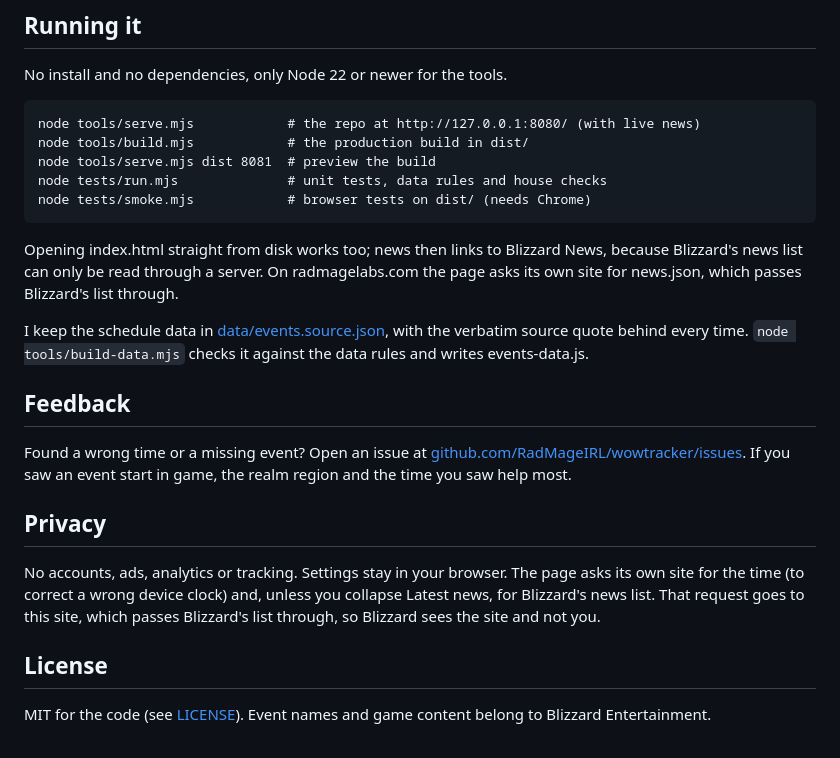
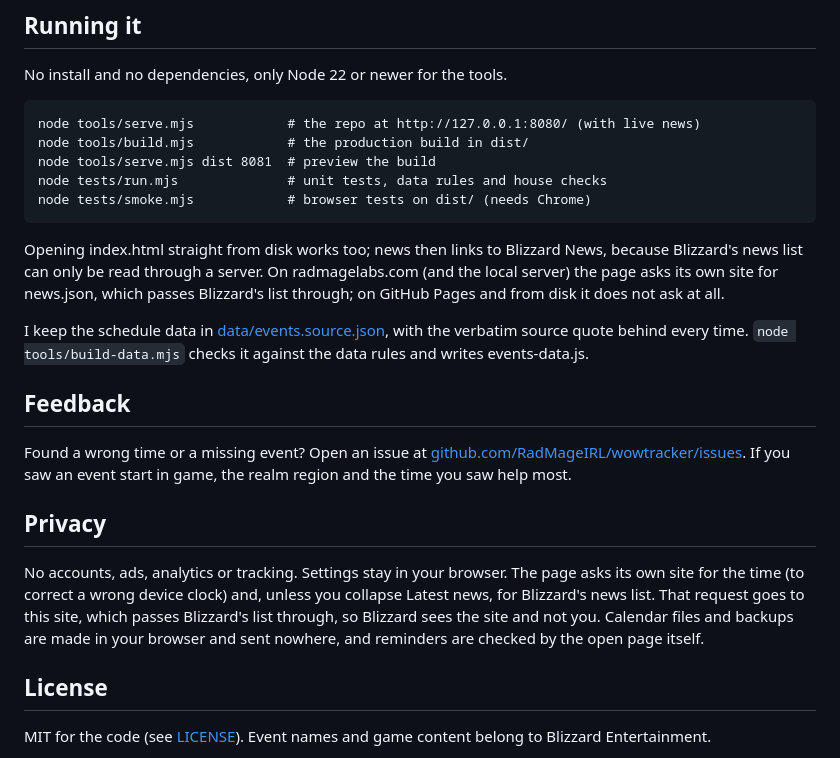
Before and after one commit to RadMageIRL/wowtracker, a Markdown page: README.md, the part around one of its changes. Rendered like a GitHub page.

````diff
--- a/README.md
+++ b/README.md
@@ -46,7 +50,7 @@ node tests/run.mjs              # unit tests, data rules and house checks
 node tests/smoke.mjs            # browser tests on dist/ (needs Chrome)
 ```
 
-Opening index.html straight from disk works too; news then links to Blizzard News, because Blizzard's news list can only be read through a server. On radmagelabs.com the page asks its own site for news.json, which passes Blizzard's list through.
+Opening index.html straight from disk works too; news then links to Blizzard News, because Blizzard's news list can only be read through a server. On radmagelabs.com (and the local server) the page asks its own site for news.json, which passes Blizzard's list through; on GitHub Pages and from disk it does not ask at all.
 
 I keep the schedule data in [data/events.source.json](data/events.source.json), with the verbatim source quote behind every time. `node tools/build-data.mjs` checks it against the data rules and writes events-data.js.
 
@@ -56,7 +60,7 @@ Found a wrong time or a missing event? Open an issue at [github.com/RadMageIRL/w
 
 ## Privacy
 
-No accounts, ads, analytics or tracking. Settings stay in your browser. The page asks its own site for the time (to correct a wrong device clock) and, unless you collapse Latest news, for Blizzard's news list. That request goes to this site, which passes Blizzard's list through, so Blizzard sees the site and not you.
+No accounts, ads, analytics or tracking. Settings stay in your browser. The page asks its own site for the time (to correct a wrong device clock) and, unless you collapse Latest news, for Blizzard's news list. That request goes to this site, which passes Blizzard's list through, so Blizzard sees the site and not you. Calendar files and backups are made in your browser and sent nowhere, and reminders are checked by the open page itself.
 
 ## License
 
````
Also changed, not shown: other parts of README.md (+12 -8 lines), CHANGELOG.md (+19 -1 lines), screenshots/wowtracker.png, 2 other files.
